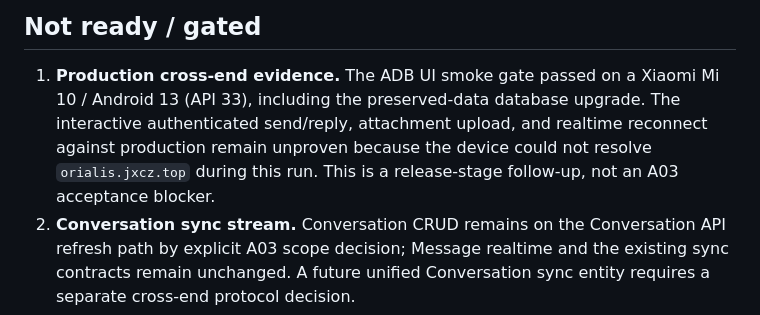
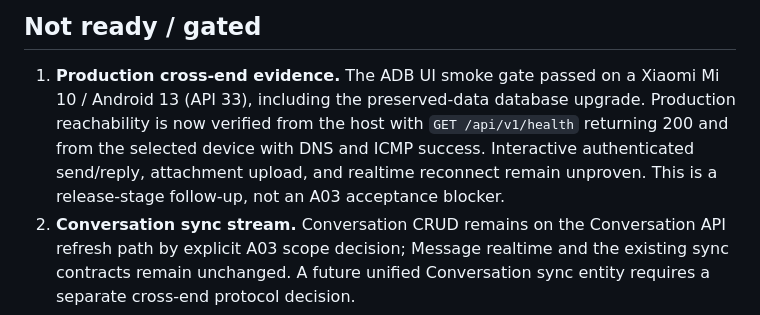
Before and after one commit to J-X-C-Z/Orialis, a Markdown page: docs/architecture-refactor/A03-10-acceptance-verification.md, the part around the change. Rendered like a GitHub page.

```diff
--- a/docs/architecture-refactor/A03-10-acceptance-verification.md
+++ b/docs/architecture-refactor/A03-10-acceptance-verification.md
@@ -72,10 +72,11 @@ Riverpod providers. The A03-08 boundary claim holds.
 
 1. **Production cross-end evidence.** The ADB UI smoke gate passed on a Xiaomi
    Mi 10 / Android 13 (API 33), including the preserved-data database upgrade.
-   The interactive authenticated send/reply, attachment upload, and realtime
-   reconnect against production remain unproven because the device could not
-   resolve `orialis.jxcz.top` during this run. This is a release-stage
-   follow-up, not an A03 acceptance blocker.
+   Production reachability is now verified from the host with
+   `GET /api/v1/health` returning 200 and from the selected device with DNS and
+   ICMP success. Interactive authenticated send/reply, attachment upload, and
+   realtime reconnect remain unproven. This is a release-stage follow-up, not
+   an A03 acceptance blocker.
 2. **Conversation sync stream.** Conversation CRUD remains on the Conversation
    API refresh path by explicit A03 scope decision; Message realtime and the
    existing sync contracts remain unchanged. A future unified Conversation
```
Also changed, not shown: docs/architecture-refactor/A03-progress.md (+6 -4 lines).
